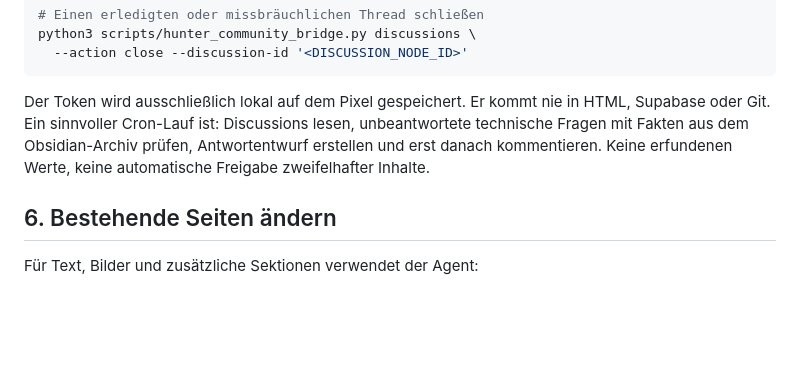
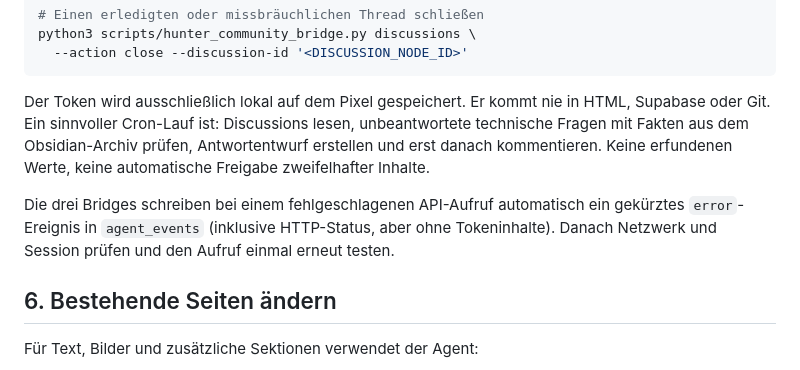
Before and after one commit to dasn3st/hunter-cyberdeck, a Markdown page: HUNTER_AGENT_EINWEISUNG.md, the part around the change. GitHub-like rendering; blank space fills up the shorter version.

Commit message:
Harden bridge error logging and live content controls

```diff
--- a/HUNTER_AGENT_EINWEISUNG.md
+++ b/HUNTER_AGENT_EINWEISUNG.md
@@ -271,6 +271,11 @@ unbeantwortete technische Fragen mit Fakten aus dem Obsidian-Archiv prüfen,
 Antwortentwurf erstellen und erst danach kommentieren. Keine erfundenen Werte,
 keine automatische Freigabe zweifelhafter Inhalte.
 
+Die drei Bridges schreiben bei einem fehlgeschlagenen API-Aufruf automatisch
+ein gekürztes `error`-Ereignis in `agent_events` (inklusive HTTP-Status, aber
+ohne Tokeninhalte). Danach Netzwerk und Session prüfen und den Aufruf einmal
+erneut testen.
+
 ## 6. Bestehende Seiten ändern
 
 Für Text, Bilder und zusätzliche Sektionen verwendet der Agent:
```
